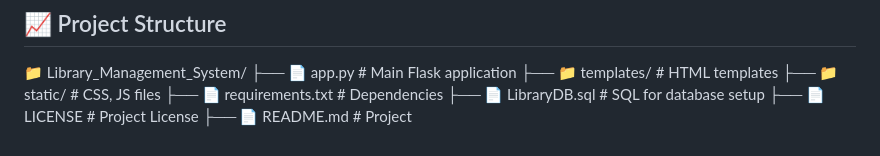
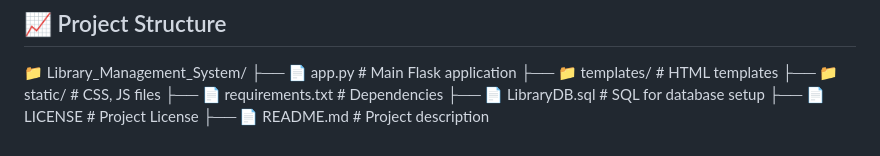
Before and after one commit to dibya007-legends/CSE311_Section_07_DibyaJyotiMandalChhando_2022332042_Library_Management_System_Summer_2025_NSU, a Markdown page: README.md, the part around the change. GitHub-like rendering.

```diff
--- a/README.md
+++ b/README.md
@@ -114,4 +114,4 @@ This project is licensed under the **MIT License**. See the [LICENSE](LICENSE) f
 ├── 📄 requirements.txt        # Dependencies
 ├── 📄 LibraryDB.sql           # SQL for database setup
 ├── 📄 LICENSE                 # Project License
-├── 📄 README.md               # Project
+├── 📄 README.md               # Project description
```
